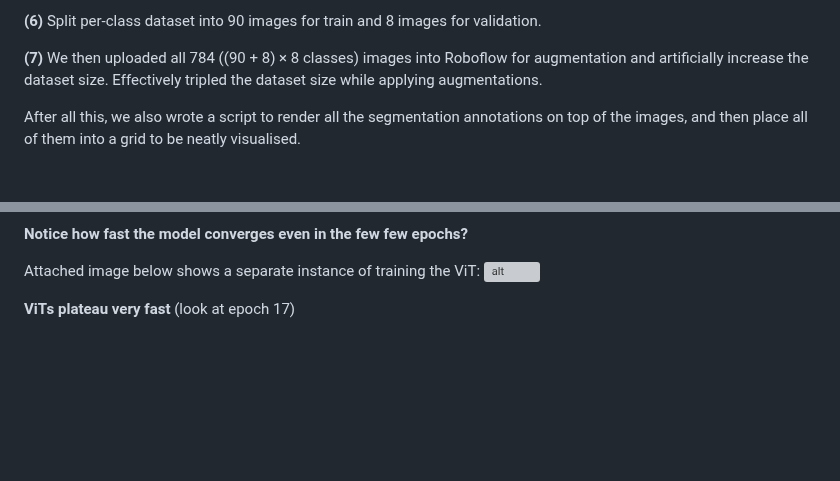
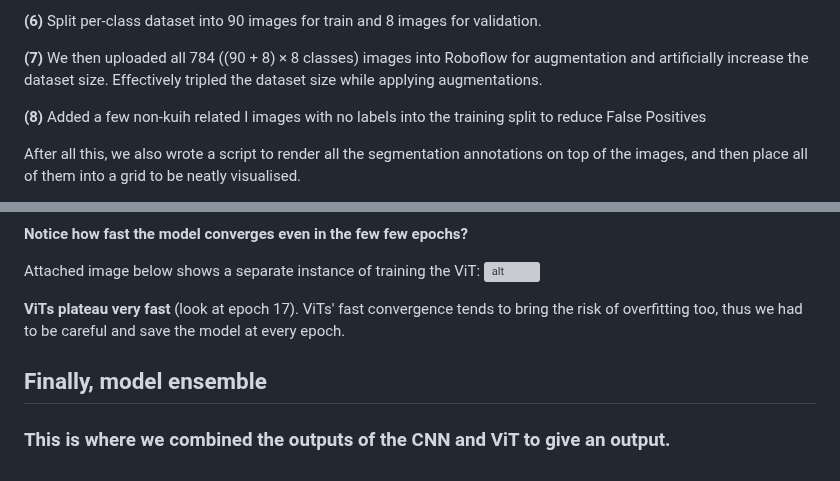
Before and after one commit to chong-yao/naic, a Markdown page: README.md, 2 parts joined by grey strips. Rendered like a GitHub page; blank space fills up the shorter version; grey boxes are pictures that could not be loaded.

```diff
--- a/README.md
+++ b/README.md
@@ -38,6 +38,8 @@ Eventually we were plateaued with a raw dataset of 98 images in each class that
 **(6)** Split per-class dataset into 90 images for train and 8 images for validation.
 
 **(7)** We then uploaded all 784 ((90 + 8) × 8 classes) images into Roboflow for augmentation and artificially increase the dataset size. Effectively tripled the dataset size while applying augmentations.
+
+**(8)** Added a few non-kuih related I images with no labels into the training split to reduce False Positives
 
 After all this, we also wrote a script to render all the segmentation annotations on top of the images, and then place all of them into a grid to be neatly visualised.
 
@@ -122,4 +124,8 @@ Attached image below shows an instance of training the ViT:
 Attached image below shows a separate instance of training the ViT:
 ![alt](https://github.com/henryocy/naic/blob/3ac8a63de21a302df553b8121c417eaaa0e24cfc/terr-train-vit.jpg)
 
-**ViTs plateau very fast** (look at epoch 17)
+**ViTs plateau very fast** (look at epoch 17). ViTs' fast convergence tends to bring the risk of overfitting too, thus we had to be careful and save the model at every epoch.
+
+## Finally, model ensemble
+
+### This is where we combined the outputs of the CNN and ViT to give an output.
```
